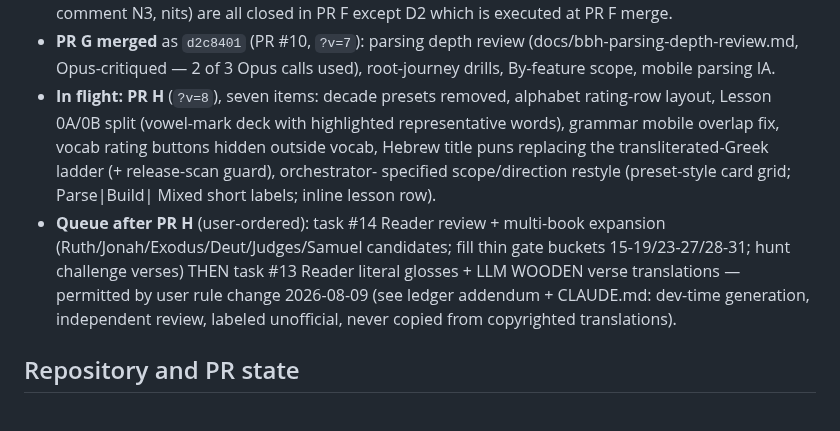
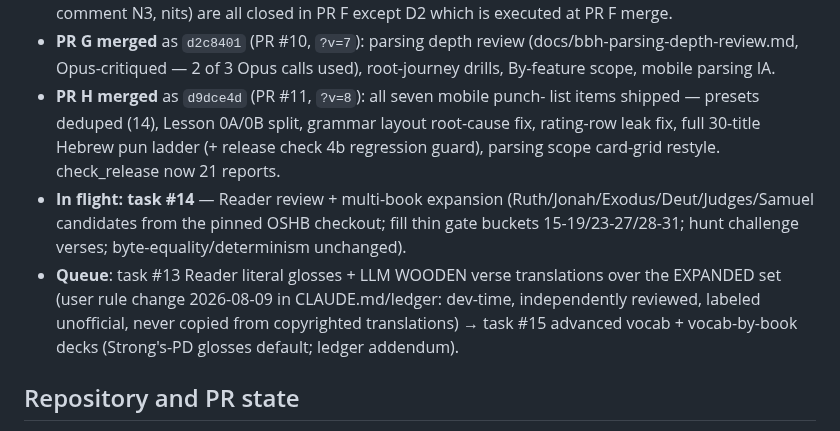
Before and after one commit to hutima/BBH_Study_Tool, a Markdown page: RESTORE.md, the part around the change. GitHub-like rendering.

Commit message:
RESTORE.md: PR H merged; task 14 in flight
Co-Authored-By: Claude Fable 5 <noreply@anthropic.com>
Claude-Session: https://claude.ai/code/session_01FoG6fVc8EwNjDU1ffdrobm

```diff
--- a/RESTORE.md
+++ b/RESTORE.md
@@ -18,20 +18,20 @@
 - **PR G merged** as `d2c8401` (PR #10, `?v=7`): parsing depth review
   (docs/bbh-parsing-depth-review.md, Opus-critiqued — 2 of 3 Opus calls
   used), root-journey drills, By-feature scope, mobile parsing IA.
-- **In flight: PR H** (`?v=8`), seven items: decade presets removed,
-  alphabet rating-row layout, Lesson 0A/0B split (vowel-mark deck with
-  highlighted representative words), grammar mobile overlap fix, vocab
-  rating buttons hidden outside vocab, Hebrew title puns replacing the
-  transliterated-Greek ladder (+ release-scan guard), orchestrator-
-  specified scope/direction restyle (preset-style card grid; Parse|Build|
-  Mixed short labels; inline lesson row).
-- **Queue after PR H** (user-ordered): task #14 Reader review + multi-book
-  expansion (Ruth/Jonah/Exodus/Deut/Judges/Samuel candidates; fill thin
-  gate buckets 15-19/23-27/28-31; hunt challenge verses) THEN task #13
-  Reader literal glosses + LLM WOODEN verse translations — permitted by
-  user rule change 2026-08-09 (see ledger addendum + CLAUDE.md: dev-time
-  generation, independent review, labeled unofficial, never copied from
-  copyrighted translations).
+- **PR H merged** as `d9dce4d` (PR #11, `?v=8`): all seven mobile punch-
+  list items shipped — presets deduped (14), Lesson 0A/0B split, grammar
+  layout root-cause fix, rating-row leak fix, full 30-title Hebrew pun
+  ladder (+ release check 4b regression guard), parsing scope card-grid
+  restyle. check_release now 21 reports.
+- **In flight: task #14** — Reader review + multi-book expansion
+  (Ruth/Jonah/Exodus/Deut/Judges/Samuel candidates from the pinned OSHB
+  checkout; fill thin gate buckets 15-19/23-27/28-31; hunt challenge
+  verses; byte-equality/determinism unchanged).
+- **Queue**: task #13 Reader literal glosses + LLM WOODEN verse
+  translations over the EXPANDED set (user rule change 2026-08-09 in
+  CLAUDE.md/ledger: dev-time, independently reviewed, labeled unofficial,
+  never copied from copyrighted translations) → task #15 advanced vocab +
+  vocab-by-book decks (Strong's-PD glosses default; ledger addendum).
 
 ## Repository and PR state
 
```
